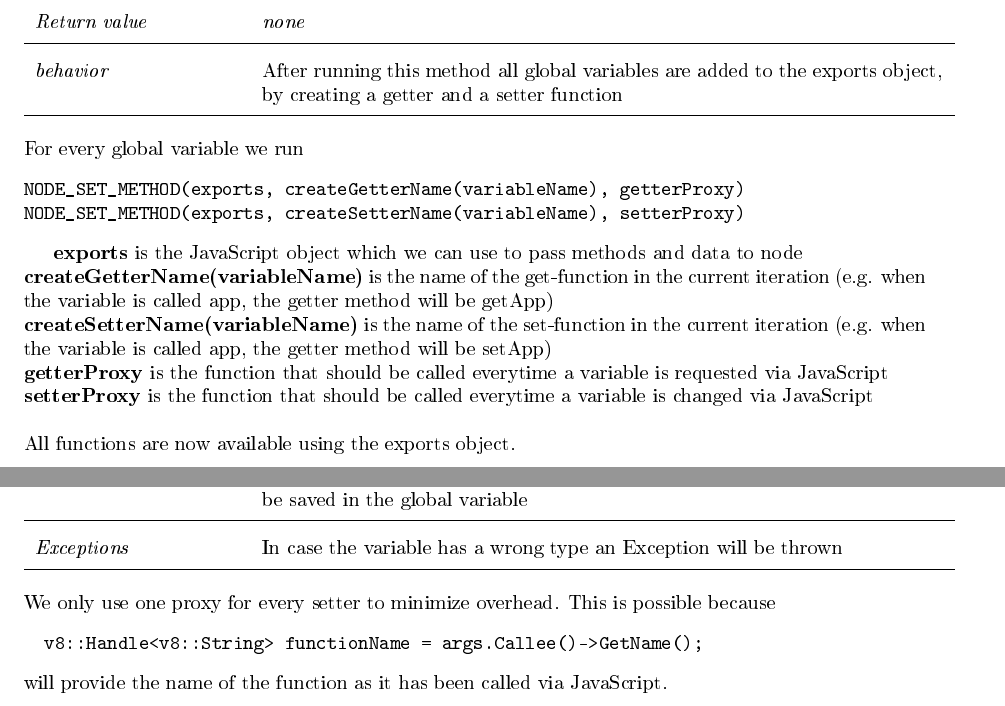
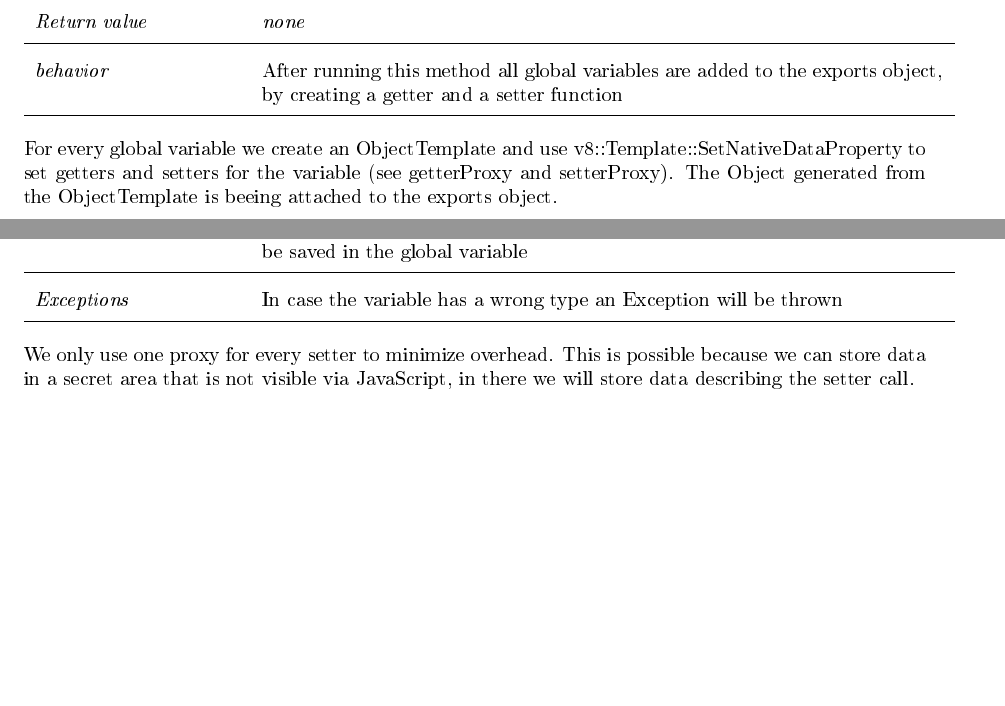
Before and after one commit to rootjs/design, a LaTeX document (design.tex, which reads latex/startup.tex): two parts of pages 11 and 13 of 15, joined at a grey line, cut so that both start at the same text, the shorter picture padded with empty space. The pictures show the PDF file design.pdf that the author committed with the source.

Commit message:
Describe other way to get information about function calls

```diff
--- a/latex/startup.tex
+++ b/latex/startup.tex
@@ -100,11 +100,7 @@ All constructors are now available using the exports object.
   Exceptions from ROOT will be forwarded
   \hline
 \end{longtable}
-We only use one proxy for every class to minimize overhead. This is possible because
-\begin{verbatim}
-  v8::Handle<v8::String> className = args.Callee()->GetName();
-\end{verbatim}
-will provide the name of the function as it has been called via JavaScript.
+We only use one proxy for every class to minimize overhead. This is possible because we can store data in a secret area that is not visible via JavaScript, in there we will store data describing the constructor call.
 The other option would be to have a proxy class, containing the proxy method and meta information (like the class name or a TClass reference).
 The proxy method of a concrete object would then be exported to JavaScript.
 
@@ -170,11 +166,7 @@ All functions are now available using the exports object.
   Exceptions from ROOT will be forwarded
   \hline
 \end{longtable}
-We only use one proxy for every function to minimize overhead. This is possible because
-\begin{verbatim}
-  v8::Handle<v8::String> functionName = args.Callee()->GetName();
-\end{verbatim}
-will provide the name of the function as it has been called via JavaScript.
+This is possible because we can store data in a secret area that is not visible via JavaScript, in there we will store data describing the function call.
 \newpage
 \section{getListOfVariables}
 \begin{longtable}{p{3cm} @{\hskip 1cm} p{12cm}}
@@ -207,19 +199,9 @@ This method will more or less bypass the results of \textit{gROOT->GetListOfGlob
   \hline
 \end{longtable}
 
-For every global variable we run
-\begin{verbatim}
-NODE_SET_METHOD(exports, createGetterName(variableName), getterProxy)
-NODE_SET_METHOD(exports, createSetterName(variableName), setterProxy)
-\end{verbatim}
+For every global variable we create an ObjectTemplate and use v8::Template::SetNativeDataProperty to set getters and setters for the variable (see getterProxy and setterProxy).
+The Object generated from the ObjectTemplate is beeing attached to the exports object.
 
-\textbf{exports} is the JavaScript object which we can use to pass methods and data to node \\
-\textbf{createGetterName(variableName)} is the name of the get-function in the current iteration (e.g. when the variable is called app, the getter method will be getApp)\\
-\textbf{createSetterName(variableName)} is the name of the set-function in the current iteration (e.g. when the variable is called app, the getter method will be setApp)\\
-\textbf{getterProxy} is the function that should be called everytime a variable is requested via JavaScript\\
-\textbf{setterProxy} is the function that should be called everytime a variable is changed via JavaScript\\
-\\
-All functions are now available using the exports object.
 \newpage
 \section{getterProxy}
 \begin{longtable}{p{3cm} @{\hskip 1cm} p{12cm}}
@@ -237,11 +219,7 @@ All functions are now available using the exports object.
   \textit{Exceptions} & In case the variable is not readable (e.g. not initialized), null will be returned
   \hline
 \end{longtable}
-We only use one proxy for every getter to minimize overhead. This is possible because
-\begin{verbatim}
-  v8::Handle<v8::String> functionName = args.Callee()->GetName();
-\end{verbatim}
-will provide the name of the function as it has been called via JavaScript.
+We only use one proxy for every setter to minimize overhead. This is possible because we can store data in a secret area that is not visible via JavaScript, in there we will store data describing the getter call.
 \newpage
 \section{setterProxy}
 \begin{longtable}{p{3cm} @{\hskip 1cm} p{12cm}}
@@ -259,11 +237,7 @@ will provide the name of the function as it has been called via JavaScript.
   \textit{Exceptions} & In case the variable has a wrong type an Exception will be thrown
   \hline
 \end{longtable}
-We only use one proxy for every setter to minimize overhead. This is possible because
-\begin{verbatim}
-  v8::Handle<v8::String> functionName = args.Callee()->GetName();
-\end{verbatim}
-will provide the name of the function as it has been called via JavaScript.
+We only use one proxy for every setter to minimize overhead. This is possible because we can store data in a secret area that is not visible via JavaScript, in there we will store data describing the setter call.
 \newpage
 \section{additional private methods}
 \begin{itemize}
```
Also changed, not shown: design.pdf.
